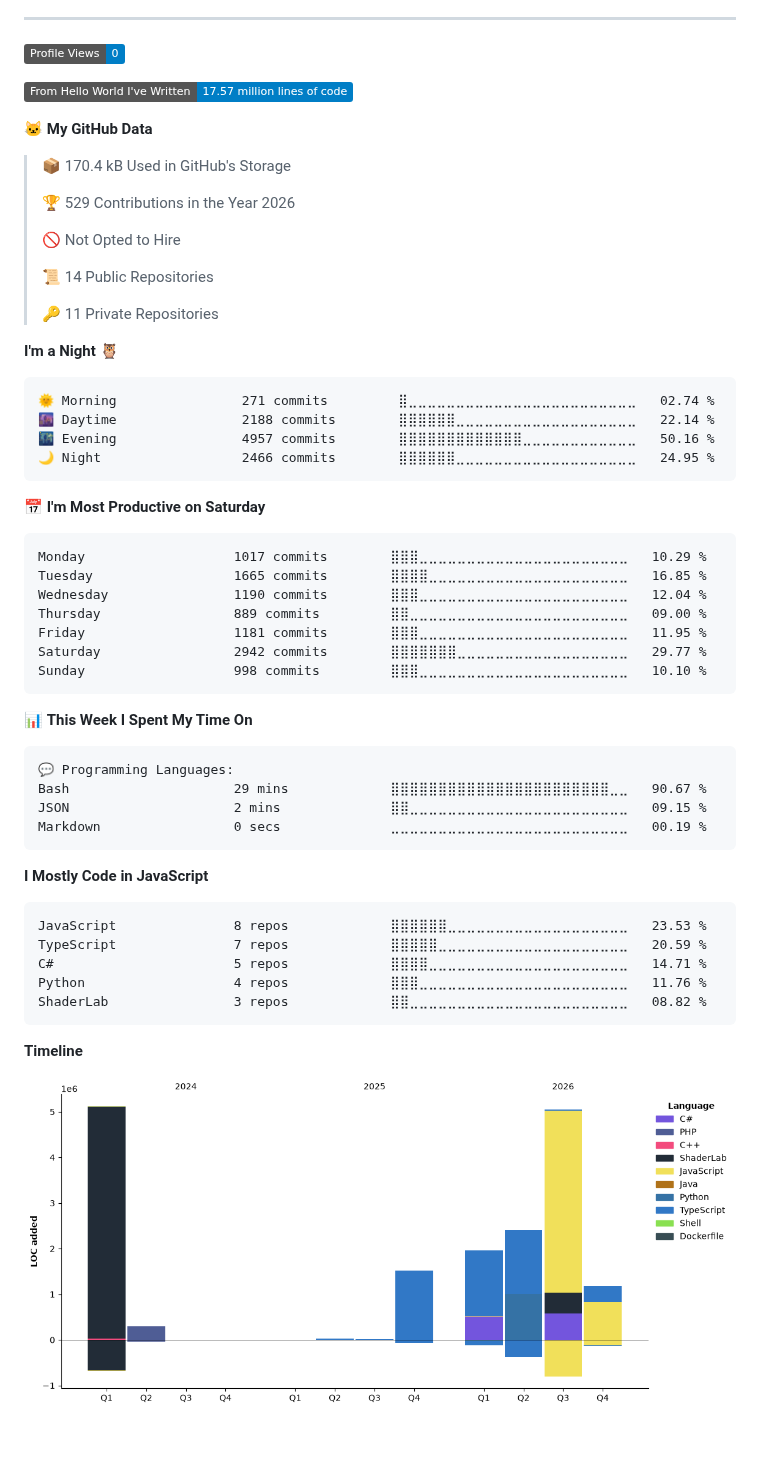
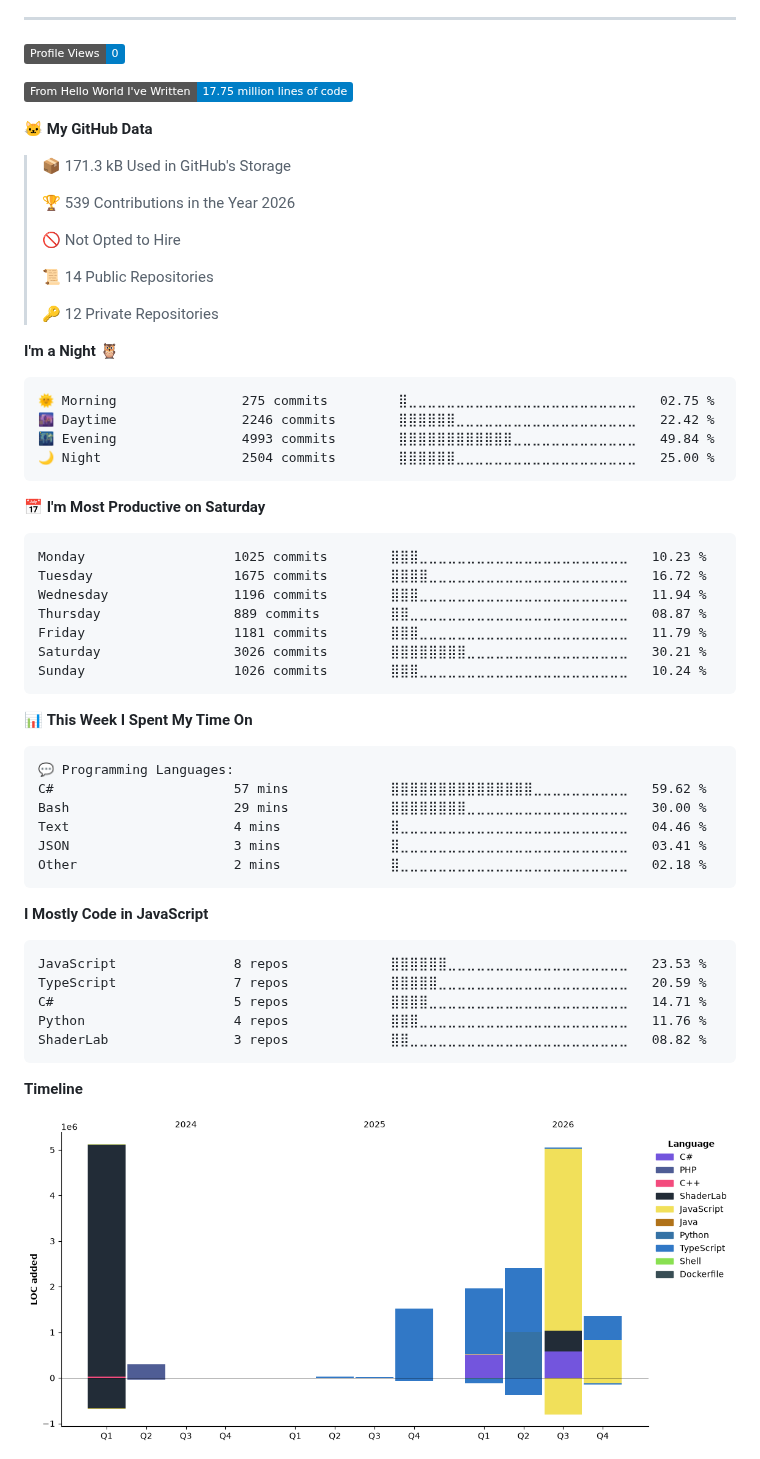
Before and after one commit to Bahoyvs/bahoyvs, a Markdown page: README.md, the part around one of its changes. Drawn GitHub-style; pictures changed too: assets/bar_graph.png; badges without logos; blank space fills up the shorter version.

Commit message:
Updated with Dev Metrics

````diff
--- a/README.md
+++ b/README.md
@@ -104,38 +104,38 @@
 <!--START_SECTION:waka-->
 ![Profile Views](http://img.shields.io/badge/Profile%20Views-0-blue?style=flat)
 
-![Lines of code](https://img.shields.io/badge/From%20Hello%20World%20I%27ve%20Written-17.57%20million%20lines%20of%20code-blue?style=flat)
+![Lines of code](https://img.shields.io/badge/From%20Hello%20World%20I%27ve%20Written-17.75%20million%20lines%20of%20code-blue?style=flat)
 
 **🐱 My GitHub Data**
 
-> 📦 170.4 kB Used in GitHub's Storage
+> 📦 171.3 kB Used in GitHub's Storage
  >
-> 🏆 529 Contributions in the Year 2026
+> 🏆 539 Contributions in the Year 2026
  >
 > 🚫 Not Opted to Hire
  >
 > 📜 14 Public Repositories
  >
-> 🔑 11 Private Repositories
+> 🔑 12 Private Repositories
  >
 **I'm a Night 🦉**
 
 ```text
-🌞 Morning                271 commits         ⣿⣀⣀⣀⣀⣀⣀⣀⣀⣀⣀⣀⣀⣀⣀⣀⣀⣀⣀⣀⣀⣀⣀⣀⣀   02.74 %
-🌆 Daytime                2188 commits        ⣿⣿⣿⣿⣿⣿⣀⣀⣀⣀⣀⣀⣀⣀⣀⣀⣀⣀⣀⣀⣀⣀⣀⣀⣀   22.14 %
-🌃 Evening                4957 commits        ⣿⣿⣿⣿⣿⣿⣿⣿⣿⣿⣿⣿⣿⣀⣀⣀⣀⣀⣀⣀⣀⣀⣀⣀⣀   50.16 %
-🌙 Night                  2466 commits        ⣿⣿⣿⣿⣿⣿⣀⣀⣀⣀⣀⣀⣀⣀⣀⣀⣀⣀⣀⣀⣀⣀⣀⣀⣀   24.95 %
+🌞 Morning                275 commits         ⣿⣀⣀⣀⣀⣀⣀⣀⣀⣀⣀⣀⣀⣀⣀⣀⣀⣀⣀⣀⣀⣀⣀⣀⣀   02.75 %
+🌆 Daytime                2246 commits        ⣿⣿⣿⣿⣿⣿⣀⣀⣀⣀⣀⣀⣀⣀⣀⣀⣀⣀⣀⣀⣀⣀⣀⣀⣀   22.42 %
+🌃 Evening                4993 commits        ⣿⣿⣿⣿⣿⣿⣿⣿⣿⣿⣿⣿⣀⣀⣀⣀⣀⣀⣀⣀⣀⣀⣀⣀⣀   49.84 %
+🌙 Night                  2504 commits        ⣿⣿⣿⣿⣿⣿⣀⣀⣀⣀⣀⣀⣀⣀⣀⣀⣀⣀⣀⣀⣀⣀⣀⣀⣀   25.00 %
 ```
 📅 **I'm Most Productive on Saturday**
 
 ```text
-Monday                   1017 commits        ⣿⣿⣿⣀⣀⣀⣀⣀⣀⣀⣀⣀⣀⣀⣀⣀⣀⣀⣀⣀⣀⣀⣀⣀⣀   10.29 %
-Tuesday                  1665 commits        ⣿⣿⣿⣿⣀⣀⣀⣀⣀⣀⣀⣀⣀⣀⣀⣀⣀⣀⣀⣀⣀⣀⣀⣀⣀   16.85 %
-Wednesday                1190 commits        ⣿⣿⣿⣀⣀⣀⣀⣀⣀⣀⣀⣀⣀⣀⣀⣀⣀⣀⣀⣀⣀⣀⣀⣀⣀   12.04 %
-Thursday                 889 commits         ⣿⣿⣀⣀⣀⣀⣀⣀⣀⣀⣀⣀⣀⣀⣀⣀⣀⣀⣀⣀⣀⣀⣀⣀⣀   09.00 %
-Friday                   1181 commits        ⣿⣿⣿⣀⣀⣀⣀⣀⣀⣀⣀⣀⣀⣀⣀⣀⣀⣀⣀⣀⣀⣀⣀⣀⣀   11.95 %
-Saturday                 2942 commits        ⣿⣿⣿⣿⣿⣿⣿⣀⣀⣀⣀⣀⣀⣀⣀⣀⣀⣀⣀⣀⣀⣀⣀⣀⣀   29.77 %
-Sunday                   998 commits         ⣿⣿⣿⣀⣀⣀⣀⣀⣀⣀⣀⣀⣀⣀⣀⣀⣀⣀⣀⣀⣀⣀⣀⣀⣀   10.10 %
+Monday                   1025 commits        ⣿⣿⣿⣀⣀⣀⣀⣀⣀⣀⣀⣀⣀⣀⣀⣀⣀⣀⣀⣀⣀⣀⣀⣀⣀   10.23 %
+Tuesday                  1675 commits        ⣿⣿⣿⣿⣀⣀⣀⣀⣀⣀⣀⣀⣀⣀⣀⣀⣀⣀⣀⣀⣀⣀⣀⣀⣀   16.72 %
+Wednesday                1196 commits        ⣿⣿⣿⣀⣀⣀⣀⣀⣀⣀⣀⣀⣀⣀⣀⣀⣀⣀⣀⣀⣀⣀⣀⣀⣀   11.94 %
+Thursday                 889 commits         ⣿⣿⣀⣀⣀⣀⣀⣀⣀⣀⣀⣀⣀⣀⣀⣀⣀⣀⣀⣀⣀⣀⣀⣀⣀   08.87 %
+Friday                   1181 commits        ⣿⣿⣿⣀⣀⣀⣀⣀⣀⣀⣀⣀⣀⣀⣀⣀⣀⣀⣀⣀⣀⣀⣀⣀⣀   11.79 %
+Saturday                 3026 commits        ⣿⣿⣿⣿⣿⣿⣿⣿⣀⣀⣀⣀⣀⣀⣀⣀⣀⣀⣀⣀⣀⣀⣀⣀⣀   30.21 %
+Sunday                   1026 commits        ⣿⣿⣿⣀⣀⣀⣀⣀⣀⣀⣀⣀⣀⣀⣀⣀⣀⣀⣀⣀⣀⣀⣀⣀⣀   10.24 %
 ```
 
 
@@ -143,9 +143,11 @@ Sunday                   998 commits         ⣿⣿⣿⣀⣀⣀⣀⣀⣀⣀⣀
 
 ```text
 💬 Programming Languages:
-Bash                     29 mins             ⣿⣿⣿⣿⣿⣿⣿⣿⣿⣿⣿⣿⣿⣿⣿⣿⣿⣿⣿⣿⣿⣿⣿⣀⣀   90.67 %
-JSON                     2 mins              ⣿⣿⣀⣀⣀⣀⣀⣀⣀⣀⣀⣀⣀⣀⣀⣀⣀⣀⣀⣀⣀⣀⣀⣀⣀   09.15 %
-Markdown                 0 secs              ⣀⣀⣀⣀⣀⣀⣀⣀⣀⣀⣀⣀⣀⣀⣀⣀⣀⣀⣀⣀⣀⣀⣀⣀⣀   00.19 %
+C#                       57 mins             ⣿⣿⣿⣿⣿⣿⣿⣿⣿⣿⣿⣿⣿⣿⣿⣀⣀⣀⣀⣀⣀⣀⣀⣀⣀   59.62 %
+Bash                     29 mins             ⣿⣿⣿⣿⣿⣿⣿⣿⣀⣀⣀⣀⣀⣀⣀⣀⣀⣀⣀⣀⣀⣀⣀⣀⣀   30.00 %
+Text                     4 mins              ⣿⣀⣀⣀⣀⣀⣀⣀⣀⣀⣀⣀⣀⣀⣀⣀⣀⣀⣀⣀⣀⣀⣀⣀⣀   04.46 %
+JSON                     3 mins              ⣿⣀⣀⣀⣀⣀⣀⣀⣀⣀⣀⣀⣀⣀⣀⣀⣀⣀⣀⣀⣀⣀⣀⣀⣀   03.41 %
+Other                    2 mins              ⣿⣀⣀⣀⣀⣀⣀⣀⣀⣀⣀⣀⣀⣀⣀⣀⣀⣀⣀⣀⣀⣀⣀⣀⣀   02.18 %
 ```
 
 **I Mostly Code in JavaScript**
````
Also changed, not shown: other parts of README.md (+1 -1 lines).
